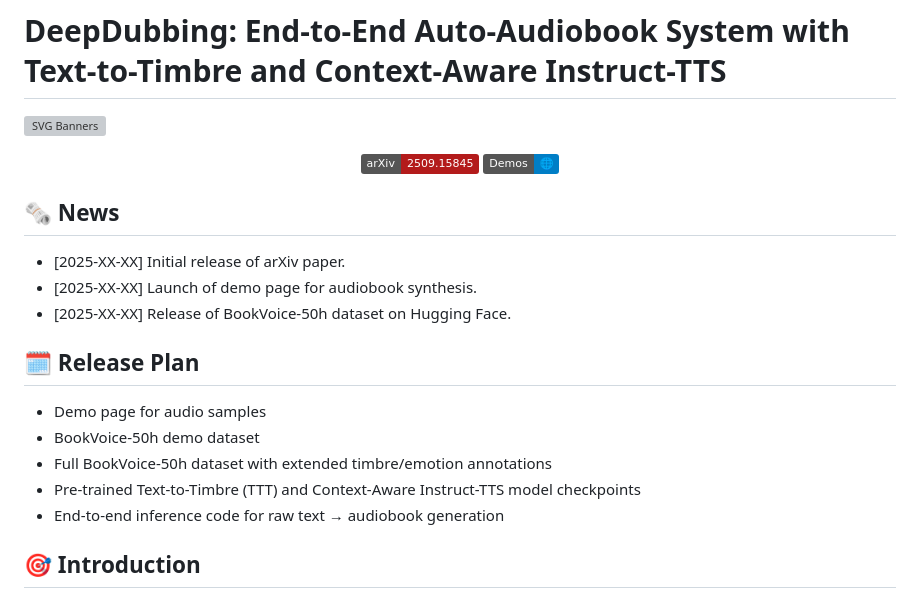
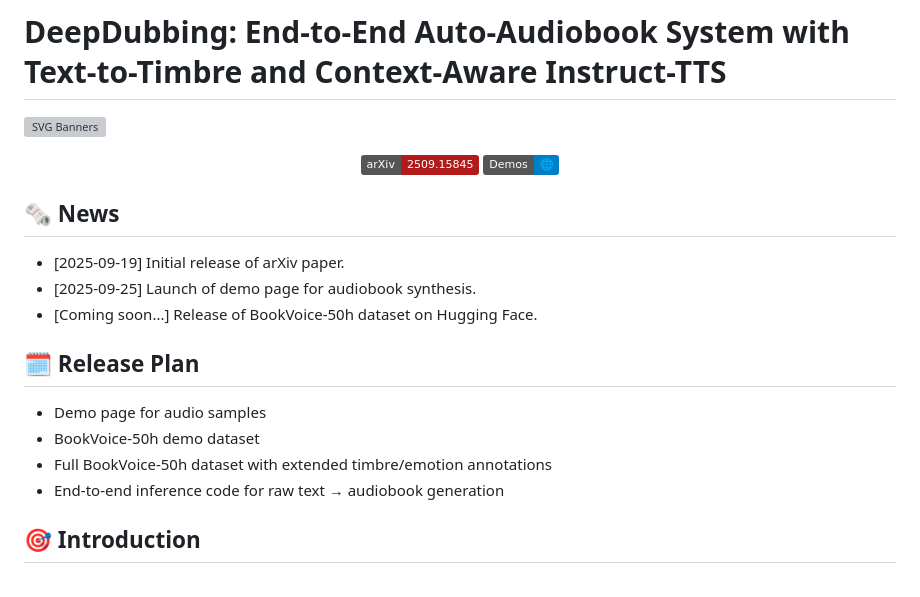
Before and after one commit to 6baozangnanhai6/DeepDubbing, a Markdown page: README.md, the part around one of its changes. Drawn GitHub-style; badges without logos; grey boxes are pictures that could not be loaded.

```diff
--- a/README.md
+++ b/README.md
@@ -9,16 +9,15 @@
 
 ## 🗞 News
 
-- [2025-XX-XX] Initial release of arXiv paper.
-- [2025-XX-XX] Launch of demo page for audiobook synthesis.
-- [2025-XX-XX] Release of BookVoice-50h dataset on Hugging Face.
+- [2025-09-19] Initial release of arXiv paper.
+- [2025-09-25] Launch of demo page for audiobook synthesis.
+- [Coming soon...] Release of BookVoice-50h dataset on Hugging Face.
 
 ## 🗓️ Release Plan
 
 - Demo page for audio samples
 - BookVoice-50h demo dataset
 - Full BookVoice-50h dataset with extended timbre/emotion annotations
-- Pre-trained Text-to-Timbre (TTT) and Context-Aware Instruct-TTS model checkpoints
 - End-to-end inference code for raw text → audiobook generation
 
 ## 🎯 Introduction
```
Also changed, not shown: other parts of README.md (+39 -16 lines).
